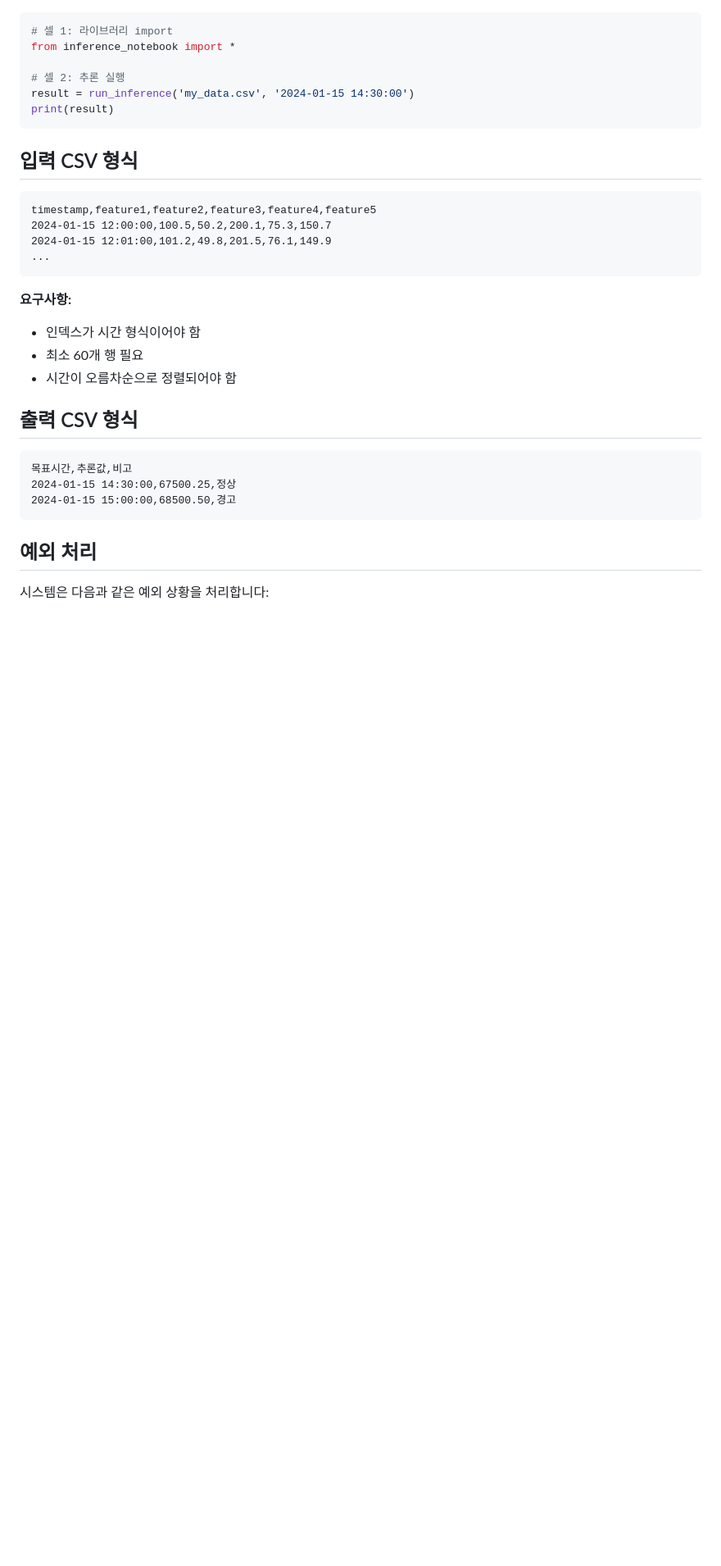
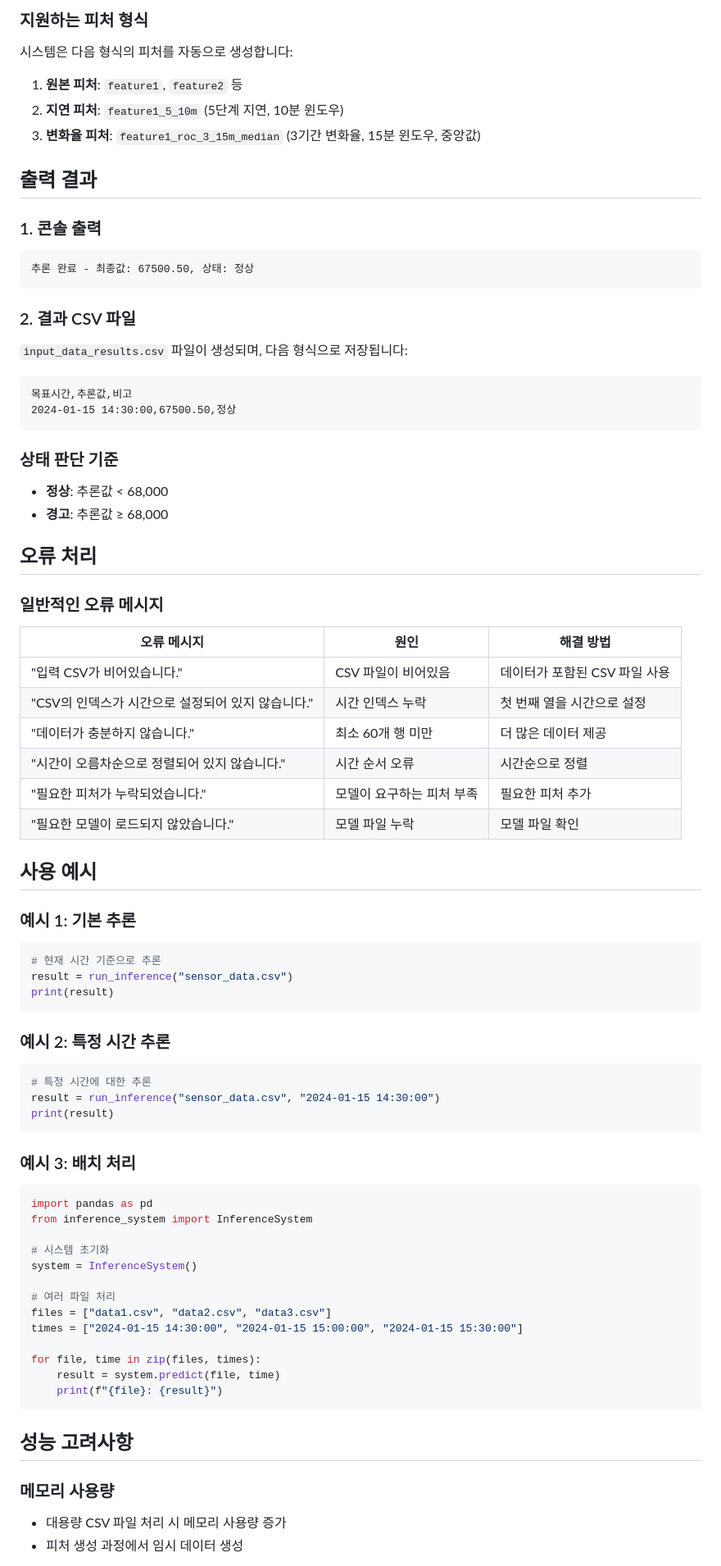
Before and after one commit to bsehyun/backup, a Markdown page: README.md, the part around one of its changes. Shown at 82% size. Rendered like a GitHub page; blank space fills up the shorter version.

````diff
--- a/README.md
+++ b/README.md
@@ -81,36 +83,85 @@ print(result)
+### 지원하는 피처 형식
+
+시스템은 다음 형식의 피처를 자동으로 생성합니다:
+
+1. **원본 피처**: `feature1`, `feature2` 등
+2. **지연 피처**: `feature1_5_10m` (5단계 지연, 10분 윈도우)
+3. **변화율 피처**: `feature1_roc_3_15m_median` (3기간 변화율, 15분 윈도우, 중앙값)
+
+## 출력 결과
+
+### 1. 콘솔 출력
+
+```
+추론 완료 - 최종값: 67500.50, 상태: 정상
+```
+
+### 2. 결과 CSV 파일
+
+`input_data_results.csv` 파일이 생성되며, 다음 형식으로 저장됩니다:
+
+```csv
+목표시간,추론값,비고
+2024-01-15 14:30:00,67500.50,정상
+```
+
+### 상태 판단 기준
+
+- **정상**: 추론값 < 68,000
+- **경고**: 추론값 ≥ 68,000
+
+## 오류 처리
+
+### 일반적인 오류 메시지
+
+| 오류 메시지 | 원인 | 해결 방법 |
+|------------|------|----------|
+| "입력 CSV가 비어있습니다." | CSV 파일이 비어있음 | 데이터가 포함된 CSV 파일 사용 |
+| "CSV의 인덱스가 시간으로 설정되어 있지 않습니다." | 시간 인덱스 누락 | 첫 번째 열을 시간으로 설정 |
+| "데이터가 충분하지 않습니다." | 최소 60개 행 미만 | 더 많은 데이터 제공 |
+| "시간이 오름차순으로 정렬되어 있지 않습니다." | 시간 순서 오류 | 시간순으로 정렬 |
+| "필요한 피처가 누락되었습니다." | 모델이 요구하는 피처 부족 | 필요한 피처 추가 |
+| "필요한 모델이 로드되지 않았습니다." | 모델 파일 누락 | 모델 파일 확인 |
+
+## 사용 예시
+
+### 예시 1: 기본 추론
 
 ```python
-# 셀 1: 라이브러리 import
-from inference_notebook import *
-
-# 셀 2: 추론 실행
-result = run_inference('my_data.csv', '2024-01-15 14:30:00')
+# 현재 시간 기준으로 추론
+result = run_inference("sensor_data.csv")
 print(result)
 ```
 
-## 입력 CSV 형식
+### 예시 2: 특정 시간 추론
 
-```csv
-timestamp,feature1,feature2,feature3,feature4,feature5
-2024-01-15 12:00:00,100.5,50.2,200.1,75.3,150.7
-2024-01-15 12:01:00,101.2,49.8,201.5,76.1,149.9
-...
+```python
+# 특정 시간에 대한 추론
+result = run_inference("sensor_data.csv", "2024-01-15 14:30:00")
+print(result)
 ```
 
-**요구사항:**
-- 인덱스가 시간 형식이어야 함
-- 최소 60개 행 필요
-- 시간이 오름차순으로 정렬되어야 함
+### 예시 3: 배치 처리
 
-## 출력 CSV 형식
+```python
+import pandas as pd
+from inference_system import InferenceSystem
 
-```csv
-목표시간,추론값,비고
-2024-01-15 14:30:00,67500.25,정상
-2024-01-15 15:00:00,68500.50,경고
+# 시스템 초기화
+system = InferenceSystem()
+
+# 여러 파일 처리
+files = ["data1.csv", "data2.csv", "data3.csv"]
+times = ["2024-01-15 14:30:00", "2024-01-15 15:00:00", "2024-01-15 15:30:00"]
+
+for file, time in zip(files, times):
+    result = system.predict(file, time)
+    print(f"{file}: {result}")
 ```
 
-## 예외 처리
+## 성능 고려사항
 
-시스템은 다음과 같은 예외 상황을 처리합니다:
+### 메모리 사용량
+- 대용량 CSV 파일 처리 시 메모리 사용량 증가
+- 피처 생성 과정에서 임시 데이터 생성
 
````
Also changed, not shown: other parts of README.md (+91 -114 lines).
